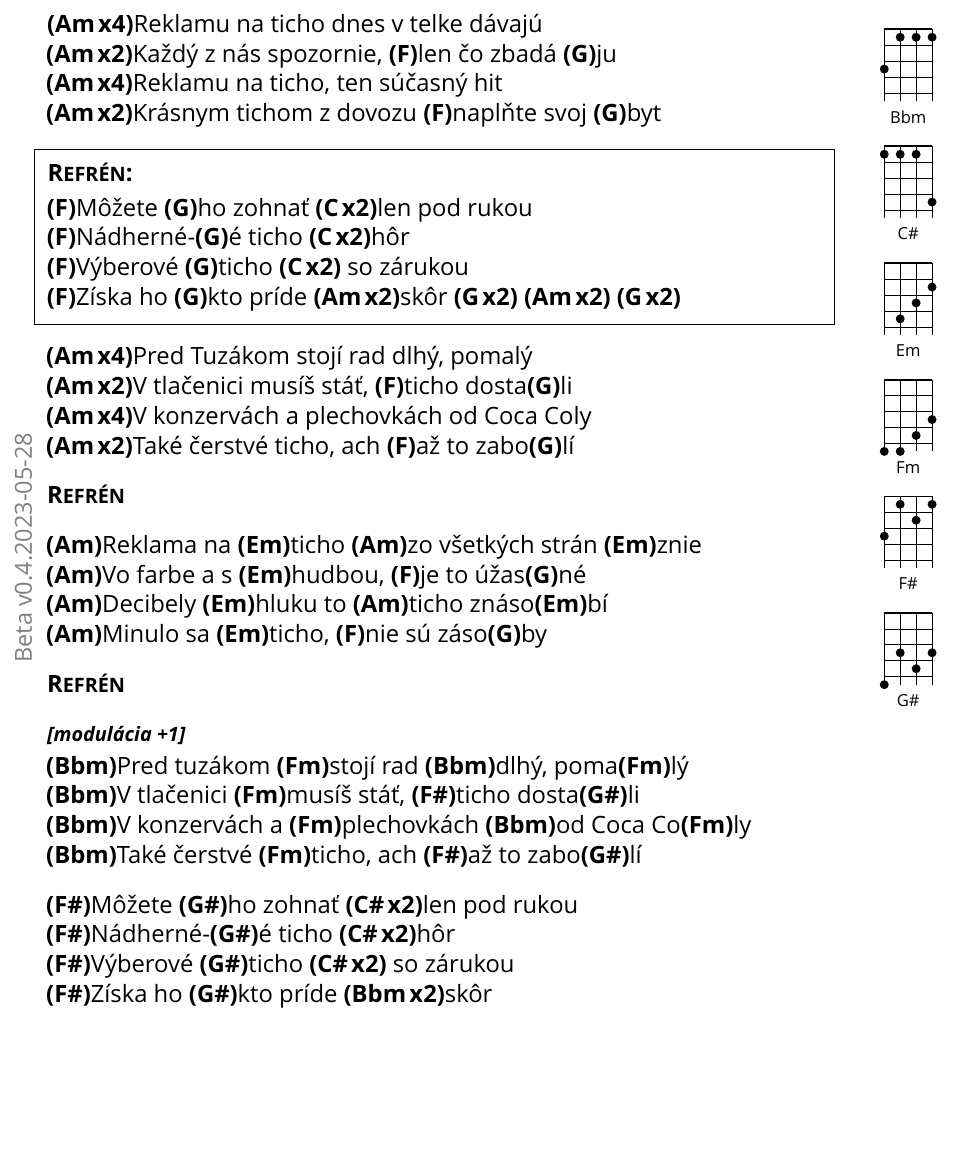
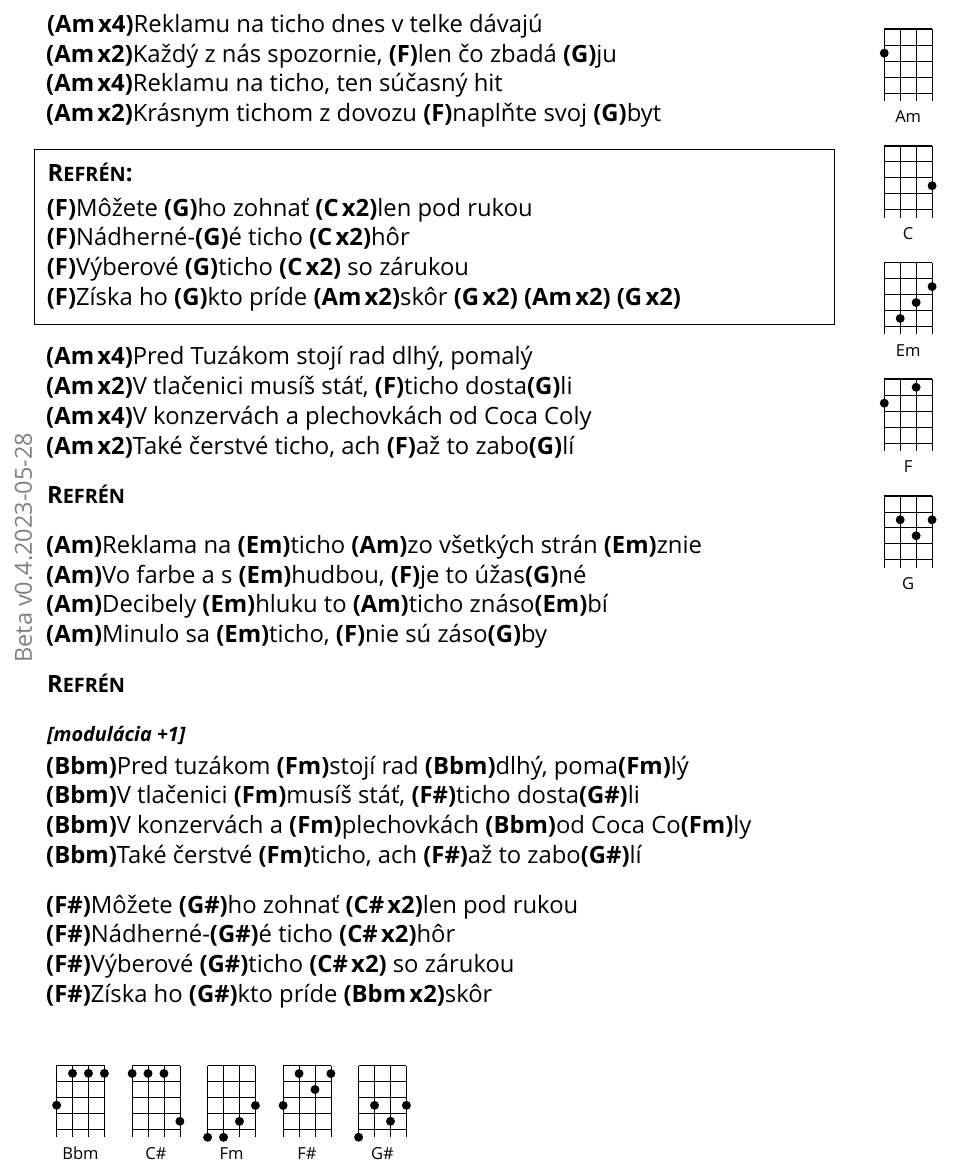
Before and after one commit to miskosz/ukesongbook, a LaTeX document (main.tex, which reads songs/reklama_na_ticho__team.tex, ukulelechords.tex): part of page 80 of 122, cut so that both start at the same text, the shorter picture padded with empty space. Compiled offline with XeLaTeX; a missing font is replaced by an installed copy or a similar font.

Commit message:
Add missing chord diagrams

```diff
--- a/songs/reklama_na_ticho__team.tex
+++ b/songs/reklama_na_ticho__team.tex
@@ -10,16 +10,16 @@
 \end{headerbox}
 
 \begin{vchordbox}
-% \ukechord{Am}
-\ukechord{Bbm}
-% \ukechord{C}
-\ukechord{Csharp}
+\ukechord{Am}
+% \ukechord{Bbm}
+\ukechord{C}
+% \ukechord{Csharp}
 \ukechord{Em}
-% \ukechord{F}
-\ukechord{Fm_barre3}
-\ukechord{Fsharp}
-% \ukechord{G}
-\ukechord{Gsharp}
+\ukechord{F}
+% \ukechord{Fm_barre3}
+% \ukechord{Fsharp}
+\ukechord{G}
+% \ukechord{Gsharp}
 \end{vchordbox}
 
 \Large
@@ -77,4 +77,16 @@
 \ch{F\#}Výberové \ch{G\#}ticho \ch{C\#\rep2} so zárukou \par
 \ch{F\#}Získa ho \ch{G\#}kto príde \ch{Bbm\rep2}skôr
 
+\bigskip
+\bigskip
+
+\normalsize
+
+\ukechord{Bbm} \
+\ukechord{Csharp} \
+\ukechord{Fm_barre3} \
+\ukechord{Fsharp} \
+\ukechord{Gsharp}
+
+
 \end{song}
--- a/ukulelechords.tex
+++ b/ukulelechords.tex
@@ -82,6 +82,7 @@
 \defineukulelechord{Ab}{5,3,4,3}
 \defineukulelechord{Ab7}{1,3,2,3}
 \defineukulelechordfret{Ab9}{Ab9}{3}{3,6,4,3}
+\defineukulelechord{Abm}{4,3,4,2}
 
 % A
 \defineukulelechord{A}{2,1,0,0}
@@ -163,6 +164,7 @@
 % Eb
 \defineukulelechord{Eb}{0,3,3,1}
 \defineukulelechord{Ebmaj7}{3,3,3,5}
+\defineukulelechord{Ebm}{3,3,2,1}
 
 % E
 \defineukulelechord{E}{4,4,4,2}
@@ -211,5 +213,6 @@
 
 % G#
 \defineukulelechord[G\#]{Gsharp}{5,3,4,3}
+\defineukulelechord[G\#m]{Gsharpm}{4,3,4,2}
 \defineukulelechordfret{G\#m11}{Gsharpm11}{4}{4,6,4,4}
 \defineukulelechord[G\#dim]{Gsharpdim}{1,2,1,2}
```
Also changed, not shown: main.tex (+1 -0 lines), songs/bosorka__elan.tex (+4 -4 lines), songs/dnes__tublatanka.tex (+3 -3 lines), songs/dobry_vecer_priatelia__le_payaco.tex (+5 -4 lines), songs/dont_stop_me_now__queen.tex (+4 -0 lines), 1 other file.
